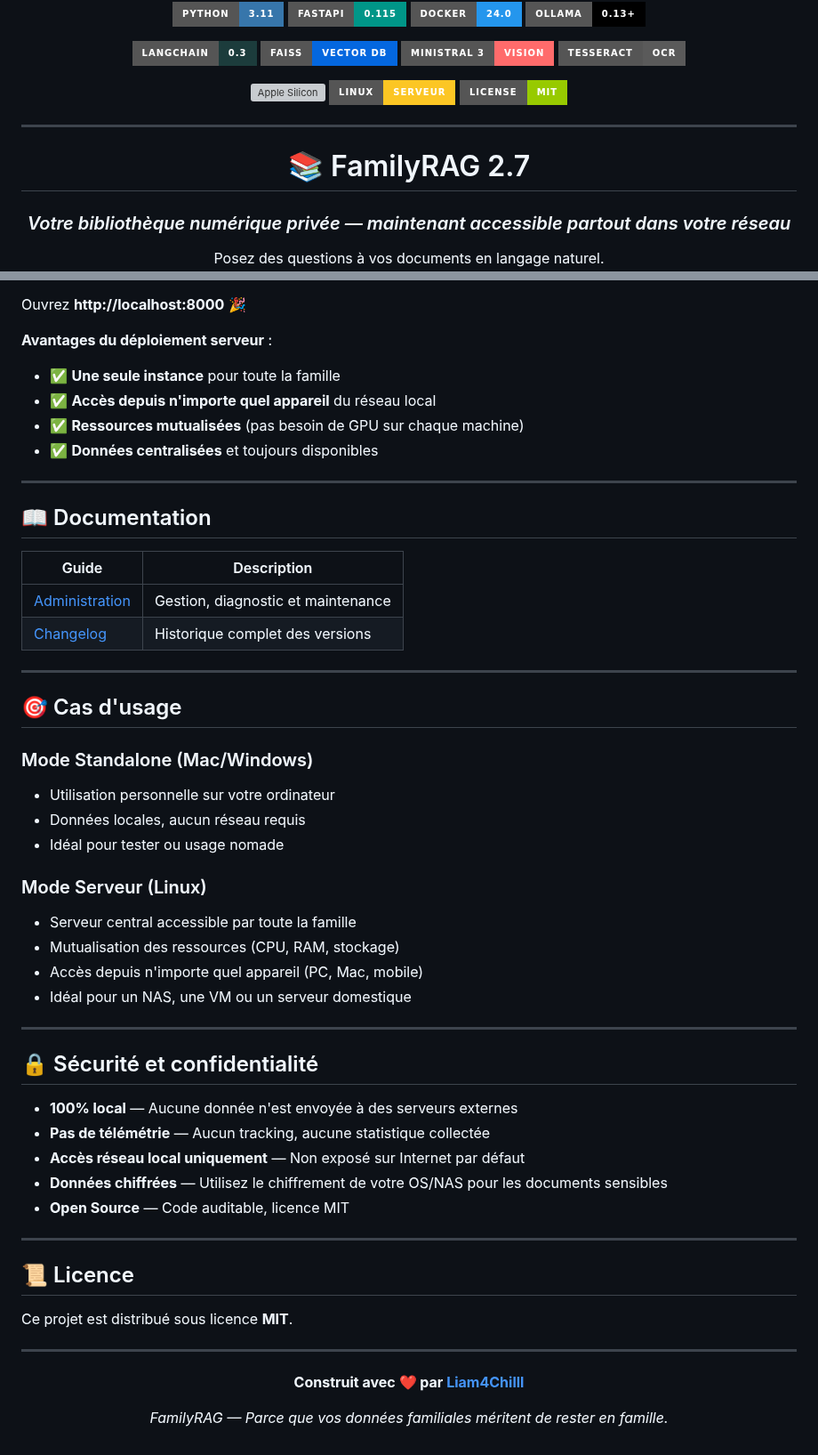
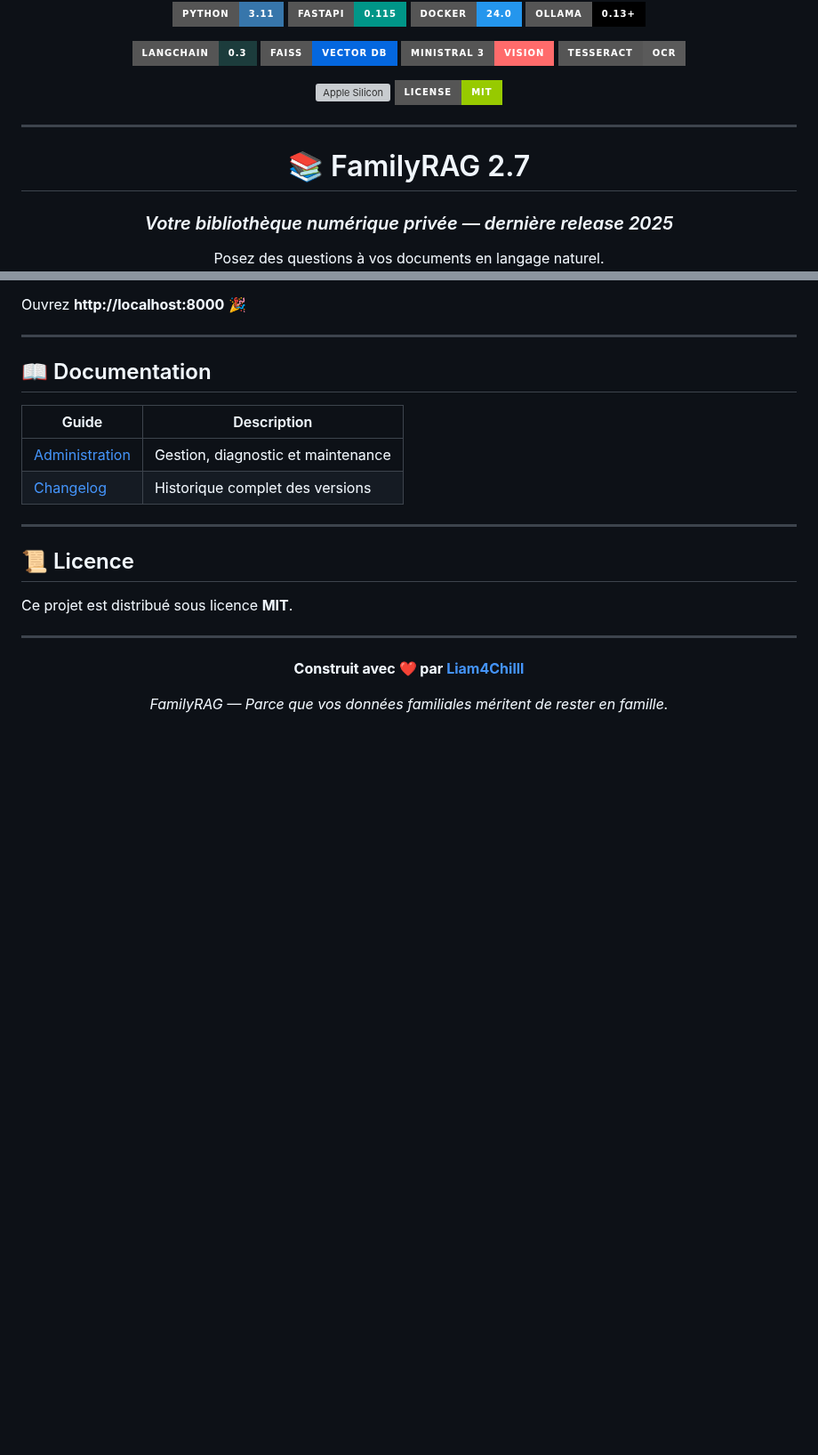
Before and after one commit to Liam4Chilll/FAMILY_RAG, a Markdown page: README.md, 2 parts joined by grey strips. Shown at 89% size. Drawn GitHub-style; badges without logos; blank space fills up the shorter version; grey boxes are pictures that could not be loaded.

```diff
--- a/README.md
+++ b/README.md
@@ -14,7 +14,6 @@
 
 <p align="center">
   <img src="https://img.shields.io/badge/Apple_Silicon-M1%2FM2%2FM3-000000?style=for-the-badge&logo=apple&logoColor=white" alt="Apple Silicon"/>
-  <img src="https://img.shields.io/badge/Linux-Serveur-FCC624?style=for-the-badge&logo=linux&logoColor=black" alt="Linux"/>
   <img src="https://img.shields.io/badge/License-MIT-green?style=for-the-badge" alt="License"/>
 </p>
 
@@ -23,7 +22,7 @@
 <h1 align="center">📚 FamilyRAG 2.7</h1>
 
 <h3 align="center">
-  <em>Votre bibliothèque numérique privée — maintenant accessible partout dans votre réseau</em>
+  <em>Votre bibliothèque numérique privée — dernière release 2025</em>
 </h3>
 
 <p align="center">
@@ -236,11 +200,5 @@ docker compose up -d --build
 
 Ouvrez **http://localhost:8000** 🎉
-
-**Avantages du déploiement serveur** :
-- ✅ **Une seule instance** pour toute la famille
-- ✅ **Accès depuis n'importe quel appareil** du réseau local
-- ✅ **Ressources mutualisées** (pas besoin de GPU sur chaque machine)
-- ✅ **Données centralisées** et toujours disponibles
 
 ---
 
@@ -248,33 +206,8 @@ Ouvrez **http://localhost:8000** 🎉
 
 | Guide | Description |
 |-------|-------------|
-| [Administration](/MANAGE.md) | Gestion, diagnostic et maintenance |
-| [Changelog](https://github.com/Liam4Chilll/FAMILY_RAG/releases) | Historique complet des versions |
-
----
-
-## 🎯 Cas d'usage
-
-### Mode Standalone (Mac/Windows)
-- Utilisation personnelle sur votre ordinateur
-- Données locales, aucun réseau requis
-- Idéal pour tester ou usage nomade
-
-### Mode Serveur (Linux)
-- Serveur central accessible par toute la famille
-- Mutualisation des ressources (CPU, RAM, stockage)
-- Accès depuis n'importe quel appareil (PC, Mac, mobile)
-- Idéal pour un NAS, une VM ou un serveur domestique
-
----
-
-## 🔒 Sécurité et confidentialité
-
-- **100% local** — Aucune donnée n'est envoyée à des serveurs externes
-- **Pas de télémétrie** — Aucun tracking, aucune statistique collectée
-- **Accès réseau local uniquement** — Non exposé sur Internet par défaut
-- **Données chiffrées** — Utilisez le chiffrement de votre OS/NAS pour les documents sensibles
-- **Open Source** — Code auditable, licence MIT
+| [Administration](docs/MANAGE.md) | Gestion, diagnostic et maintenance |
+| [Changelog](CHANGELOG.md) | Historique complet des versions |
 
 ---
 
```
Also changed, not shown: other parts of README.md (+60 -95 lines).
